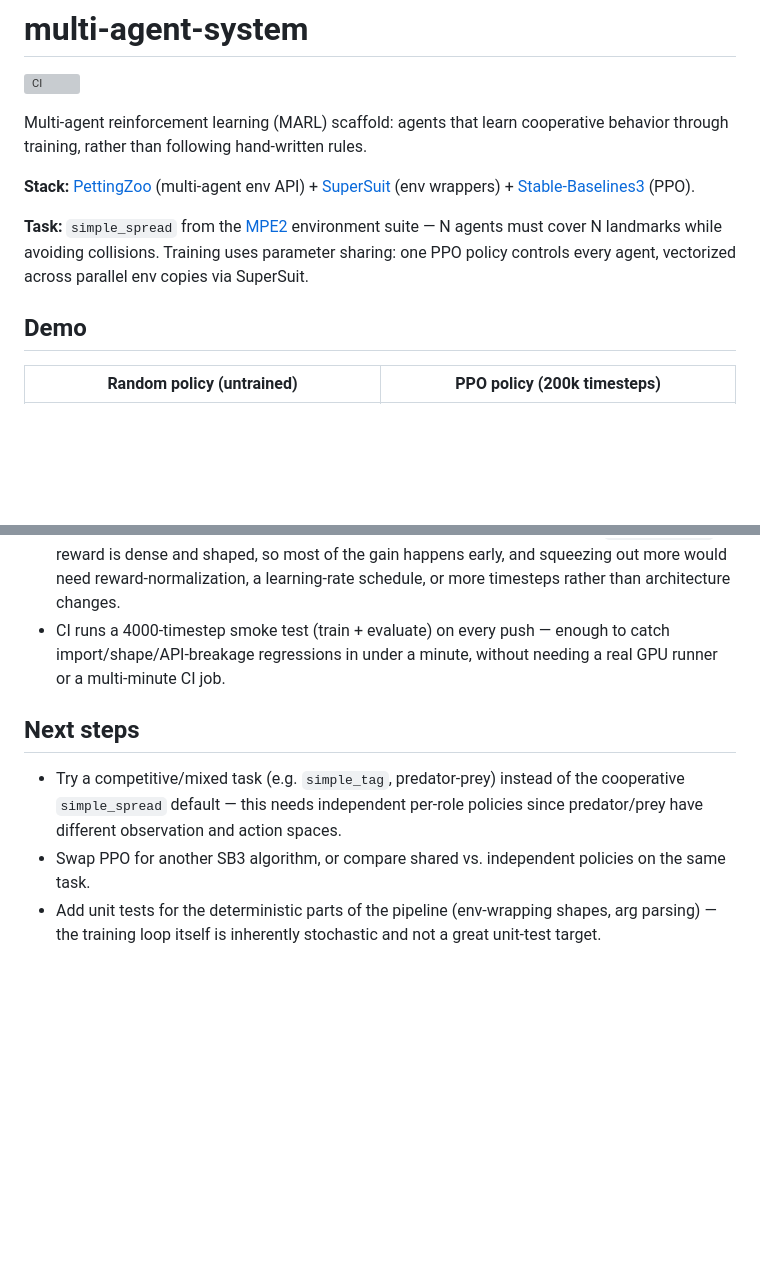
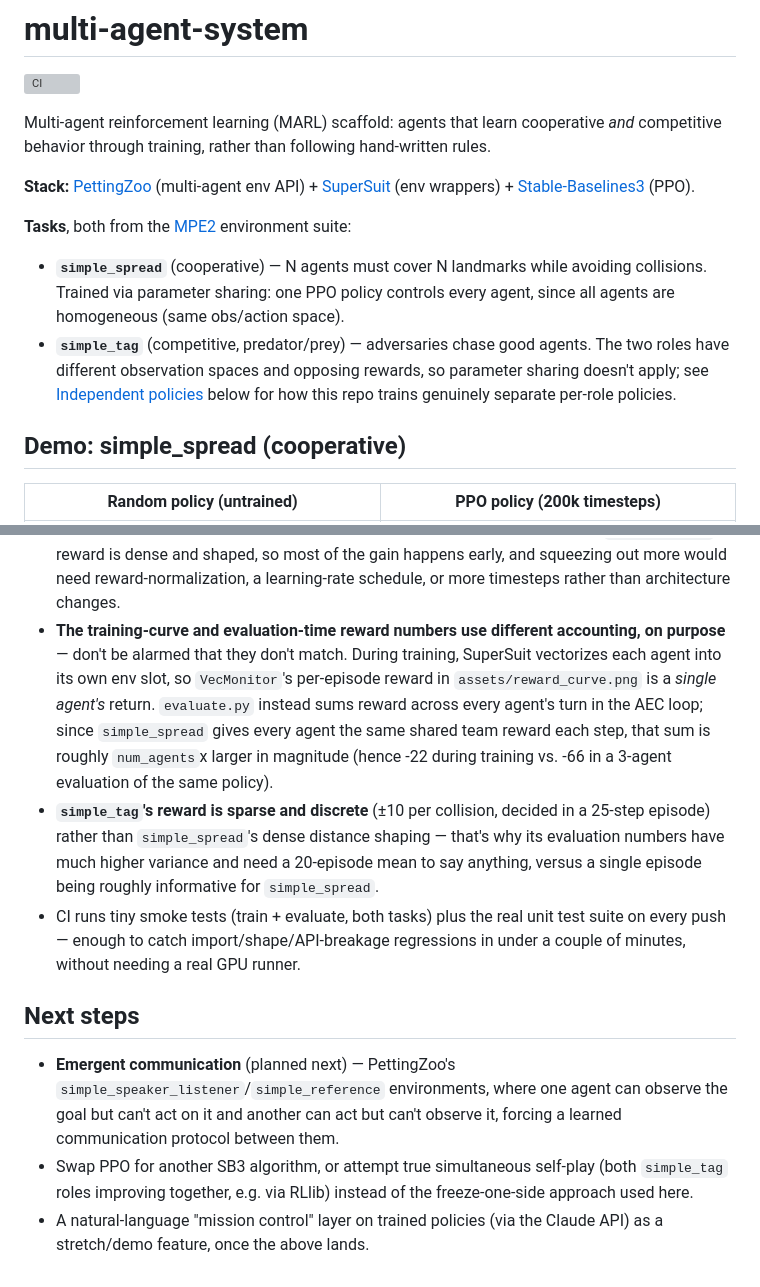
Before and after one commit to ara-5/multi-agent-system, a Markdown page: README.md, 2 parts joined by grey strips. Drawn GitHub-style; blank space fills up the shorter version; grey boxes are pictures that could not be loaded.

```diff
--- a/README.md
+++ b/README.md
@@ -3,18 +3,24 @@
 [![CI](https://github.com/ara-5/multi-agent-system/actions/workflows/ci.yml/badge.svg)](https://github.com/ara-5/multi-agent-system/actions/workflows/ci.yml)
 
 Multi-agent reinforcement learning (MARL) scaffold: agents that learn cooperative
-behavior through training, rather than following hand-written rules.
+*and* competitive behavior through training, rather than following hand-written
+rules.
 
 **Stack:** [PettingZoo](https://pettingzoo.farama.org/) (multi-agent env API) +
 [SuperSuit](https://github.com/Farama-Foundation/SuperSuit) (env wrappers) +
 [Stable-Baselines3](https://stable-baselines3.readthedocs.io/) (PPO).
 
-**Task:** `simple_spread` from the [MPE2](https://mpe2.farama.org/) environment suite —
-N agents must cover N landmarks while avoiding collisions. Training uses parameter
-sharing: one PPO policy controls every agent, vectorized across parallel env copies
-via SuperSuit.
+**Tasks**, both from the [MPE2](https://mpe2.farama.org/) environment suite:
 
-## Demo
+- **`simple_spread`** (cooperative) — N agents must cover N landmarks while
+  avoiding collisions. Trained via parameter sharing: one PPO policy controls
+  every agent, since all agents are homogeneous (same obs/action space).
+- **`simple_tag`** (competitive, predator/prey) — adversaries chase good agents.
+  The two roles have different observation spaces and opposing rewards, so
+  parameter sharing doesn't apply; see [Independent policies](#independent-policies-simple_tag)
+  below for how this repo trains genuinely separate per-role policies.
+
+## Demo: simple_spread (cooperative)
 
 | Random policy (untrained) | PPO policy (200k timesteps) |
 | --- | --- |
@@ -82,17 +162,31 @@ python record_demo.py --model models/simple_spread_ppo --out assets/demo_trained
   itself informative: `simple_spread`'s reward is dense and shaped, so most of
   the gain happens early, and squeezing out more would need reward-normalization,
   a learning-rate schedule, or more timesteps rather than architecture changes.
-- CI runs a 4000-timestep smoke test (train + evaluate) on every push — enough to
-  catch import/shape/API-breakage regressions in under a minute, without needing
-  a real GPU runner or a multi-minute CI job.
+- **The training-curve and evaluation-time reward numbers use different
+  accounting, on purpose** — don't be alarmed that they don't match. During
+  training, SuperSuit vectorizes each agent into its own env slot, so
+  `VecMonitor`'s per-episode reward in `assets/reward_curve.png` is a *single
+  agent's* return. `evaluate.py` instead sums reward across every agent's turn
+  in the AEC loop; since `simple_spread` gives every agent the same shared team
+  reward each step, that sum is roughly `num_agents`x larger in magnitude
+  (hence -22 during training vs. -66 in a 3-agent evaluation of the same policy).
+- **`simple_tag`'s reward is sparse and discrete** (±10 per collision, decided in
+  a 25-step episode) rather than `simple_spread`'s dense distance shaping — that's
+  why its evaluation numbers have much higher variance and need a 20-episode mean
+  to say anything, versus a single episode being roughly informative for
+  `simple_spread`.
+- CI runs tiny smoke tests (train + evaluate, both tasks) plus the real unit
+  test suite on every push — enough to catch import/shape/API-breakage
+  regressions in under a couple of minutes, without needing a real GPU runner.
 
 ## Next steps
 
-- Try a competitive/mixed task (e.g. `simple_tag`, predator-prey) instead of the
-  cooperative `simple_spread` default — this needs independent per-role policies
-  since predator/prey have different observation and action spaces.
-- Swap PPO for another SB3 algorithm, or compare shared vs. independent policies
-  on the same task.
-- Add unit tests for the deterministic parts of the pipeline (env-wrapping
-  shapes, arg parsing) — the training loop itself is inherently stochastic and
-  not a great unit-test target.
+- **Emergent communication** (planned next) — PettingZoo's
+  `simple_speaker_listener`/`simple_reference` environments, where one agent
+  can observe the goal but can't act on it and another can act but can't
+  observe it, forcing a learned communication protocol between them.
+- Swap PPO for another SB3 algorithm, or attempt true simultaneous self-play
+  (both `simple_tag` roles improving together, e.g. via RLlib) instead of the
+  freeze-one-side approach used here.
+- A natural-language "mission control" layer on trained policies (via the
+  Claude API) as a stretch/demo feature, once the above lands.
```
Also changed, not shown: other parts of README.md (+82 -8 lines), assets/demo_tag.gif (added), assets/tag_adversary_reward_curve.png (added), assets/tag_good_reward_curve.png (added), 13 other files.
